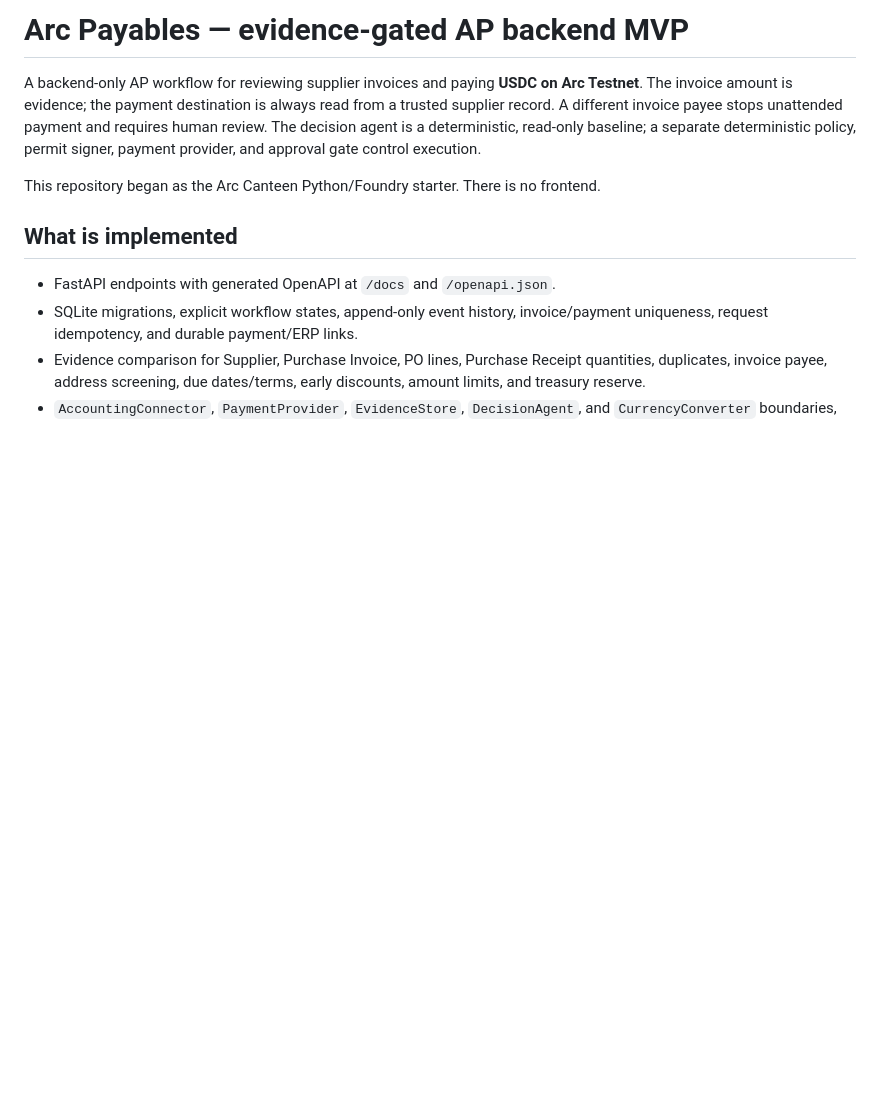
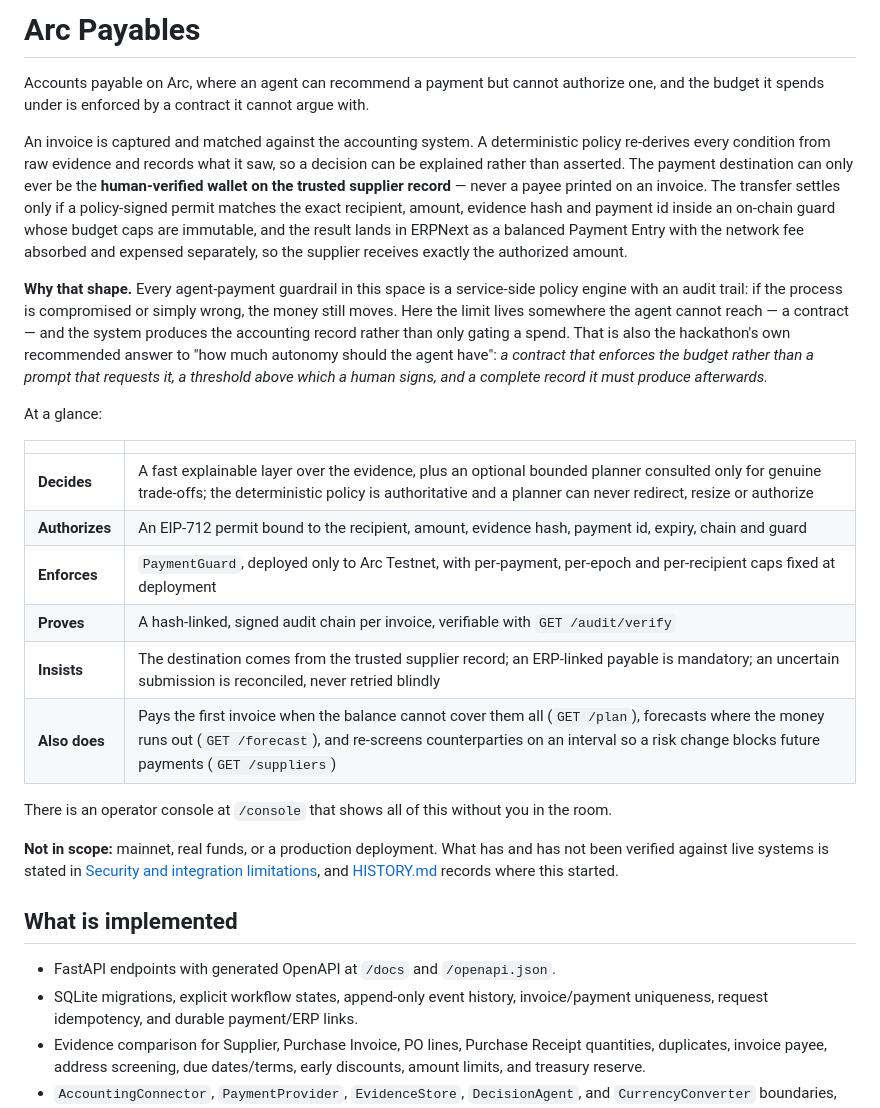
Before and after one commit to minh-tg/arc-payables, a Markdown page: README.md, the part around the change. Drawn GitHub-style; blank space fills up the shorter version.

Commit message:
docs: lead the README with what is different instead of what it is made of
The opening described a backend MVP and a read-only baseline agent, which predates the decision
layers, the console, the plan, the forecast and the re-screening monitor. It also still claimed
there is no frontend.

It now states the two things a reader cannot get from the eleven near-identical agent-payment
projects in this space: the budget is enforced by a contract the agent cannot argue with, and the
payment produces the accounting record rather than only gating a spend. The stale list of modules
stays below, because a reader who wants the inventory will scroll.

Committed as one change because the file is read top-down and half-rewritten openings are worse
than either version.

```diff
--- a/README.md
+++ b/README.md
@@ -1,8 +1,25 @@
-# Arc Payables — evidence-gated AP backend MVP
+# Arc Payables
 
-A backend-only AP workflow for reviewing supplier invoices and paying **USDC on Arc Testnet**. The invoice amount is evidence; the payment destination is always read from a trusted supplier record. A different invoice payee stops unattended payment and requires human review. The decision agent is a deterministic, read-only baseline; a separate deterministic policy, permit signer, payment provider, and approval gate control execution.
+Accounts payable on Arc, where an agent can recommend a payment but cannot authorize one, and the budget it spends under is enforced by a contract it cannot argue with.
 
-This repository began as the Arc Canteen Python/Foundry starter. There is no frontend.
+An invoice is captured and matched against the accounting system. A deterministic policy re-derives every condition from raw evidence and records what it saw, so a decision can be explained rather than asserted. The payment destination can only ever be the **human-verified wallet on the trusted supplier record** — never a payee printed on an invoice. The transfer settles only if a policy-signed permit matches the exact recipient, amount, evidence hash and payment id inside an on-chain guard whose budget caps are immutable, and the result lands in ERPNext as a balanced Payment Entry with the network fee absorbed and expensed separately, so the supplier receives exactly the authorized amount.
+
+**Why that shape.** Every agent-payment guardrail in this space is a service-side policy engine with an audit trail: if the process is compromised or simply wrong, the money still moves. Here the limit lives somewhere the agent cannot reach — a contract — and the system produces the accounting record rather than only gating a spend. That is also the hackathon's own recommended answer to "how much autonomy should the agent have": *a contract that enforces the budget rather than a prompt that requests it, a threshold above which a human signs, and a complete record it must produce afterwards.*
+
+At a glance:
+
+| | |
+| --- | --- |
+| **Decides** | A fast explainable layer over the evidence, plus an optional bounded planner consulted only for genuine trade-offs; the deterministic policy is authoritative and a planner can never redirect, resize or authorize |
+| **Authorizes** | An EIP-712 permit bound to the recipient, amount, evidence hash, payment id, expiry, chain and guard |
+| **Enforces** | `PaymentGuard`, deployed only to Arc Testnet, with per-payment, per-epoch and per-recipient caps fixed at deployment |
+| **Proves** | A hash-linked, signed audit chain per invoice, verifiable with `GET /audit/verify` |
+| **Insists** | The destination comes from the trusted supplier record; an ERP-linked payable is mandatory; an uncertain submission is reconciled, never retried blindly |
+| **Also does** | Pays the first invoice when the balance cannot cover them all (`GET /plan`), forecasts where the money runs out (`GET /forecast`), and re-screens counterparties on an interval so a risk change blocks future payments (`GET /suppliers`) |
+
+There is an operator console at `/console` that shows all of this without you in the room.
+
+**Not in scope:** mainnet, real funds, or a production deployment. What has and has not been verified against live systems is stated in [Security and integration limitations](#security-and-integration-limitations), and [HISTORY.md](HISTORY.md) records where this started.
 
 ## What is implemented
 
```
